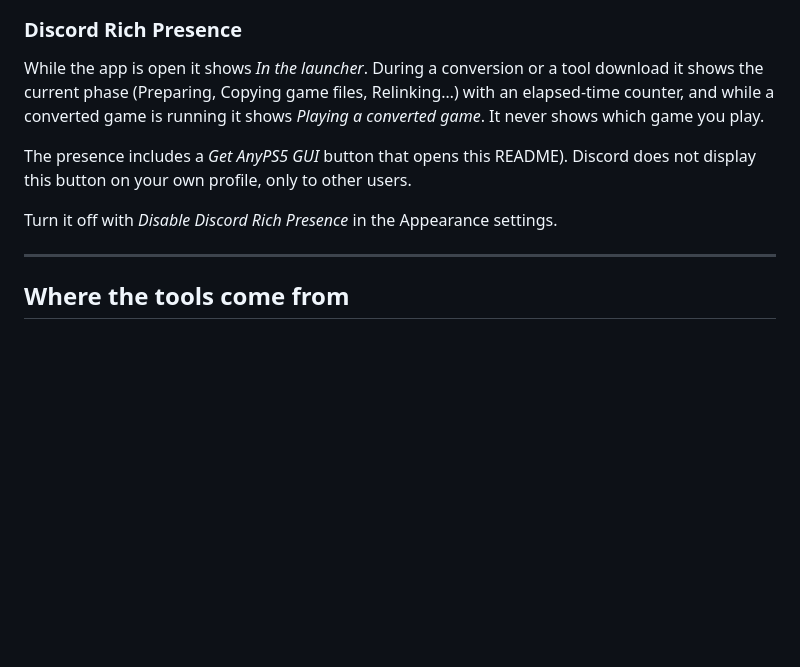
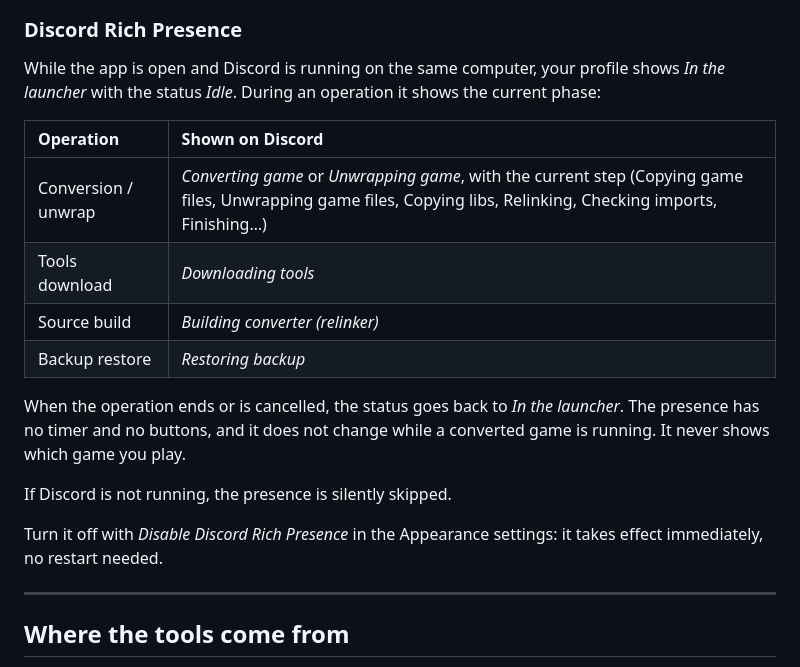
Before and after one commit to Lenny4250gh/AnyPS5-GUI, a Markdown page: README.md, the part around the change. Rendered like a GitHub page; blank space fills up the shorter version.

Commit message:
Enhance Discord Rich Presence documentation
Updated Discord Rich Presence section to clarify status messages and behavior during operations.

```diff
--- a/README.md
+++ b/README.md
@@ -319,11 +319,20 @@ Shows what is missing before you start, and downloads the tools for you when nee
 
 ### Discord Rich Presence
 
-While the app is open it shows *In the launcher*. During a conversion or a tool download it shows the current phase (Preparing, Copying game files, Relinking…) with an elapsed-time counter, and while a converted game is running it shows *Playing a converted game*. It never shows which game you play.
+While the app is open and Discord is running on the same computer, your profile shows *In the launcher* with the status *Idle*. During an operation it shows the current phase:
 
-The presence includes a *Get AnyPS5 GUI* button that opens this README). Discord does not display this button on your own profile, only to other users.
+| Operation | Shown on Discord |
+|:--|:--|
+| Conversion / unwrap | *Converting game* or *Unwrapping game*, with the current step (Copying game files, Unwrapping game files, Copying libs, Relinking, Checking imports, Finishing…) |
+| Tools download | *Downloading tools* |
+| Source build | *Building converter (relinker)* |
+| Backup restore | *Restoring backup* |
 
-Turn it off with *Disable Discord Rich Presence* in the Appearance settings.
+When the operation ends or is cancelled, the status goes back to *In the launcher*. The presence has no timer and no buttons, and it does not change while a converted game is running. It never shows which game you play.
+
+If Discord is not running, the presence is silently skipped.
+
+Turn it off with *Disable Discord Rich Presence* in the Appearance settings: it takes effect immediately, no restart needed.
 
 ---
 
```
